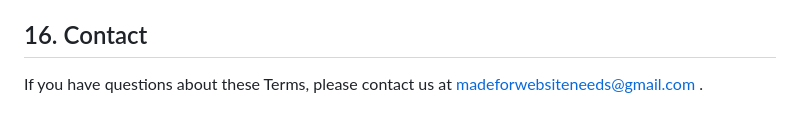
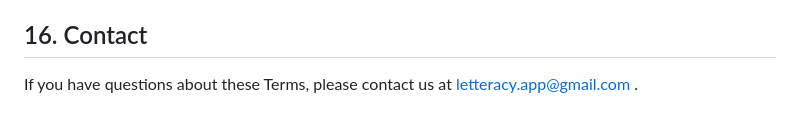
Before and after one commit to Sergey-swift/letteracy-legal, a Markdown page: terms.md, the part around the change. Drawn GitHub-style.

Commit message:
Update contact email in terms.md

```diff
--- a/terms.md
+++ b/terms.md
@@ -93,4 +93,4 @@ These Terms shall be governed by and construed in accordance with applicable law
 
 ## 16. Contact
 
-If you have questions about these Terms, please contact us at madeforwebsiteneeds@gmail.com .
+If you have questions about these Terms, please contact us at letteracy.app@gmail.com .
```
